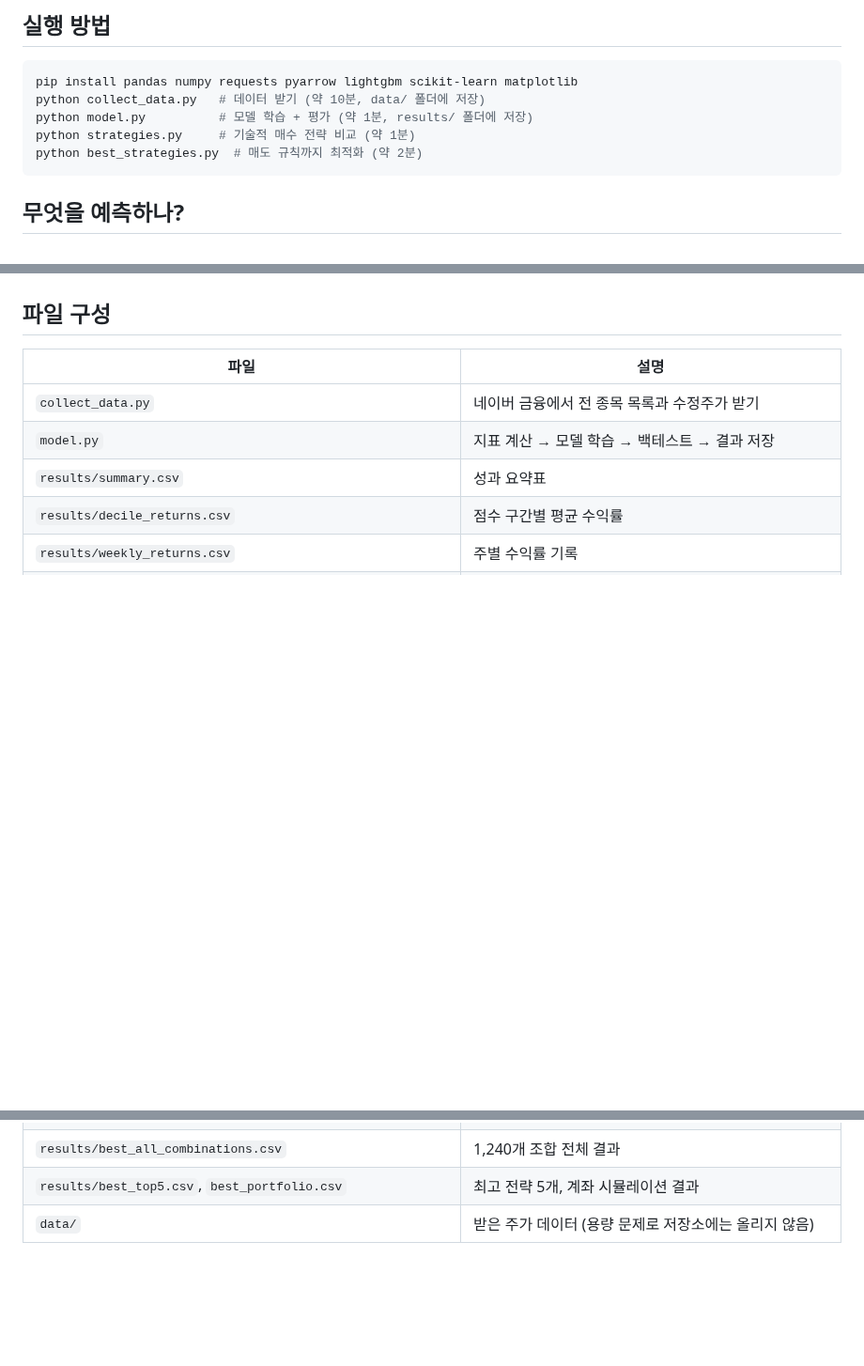
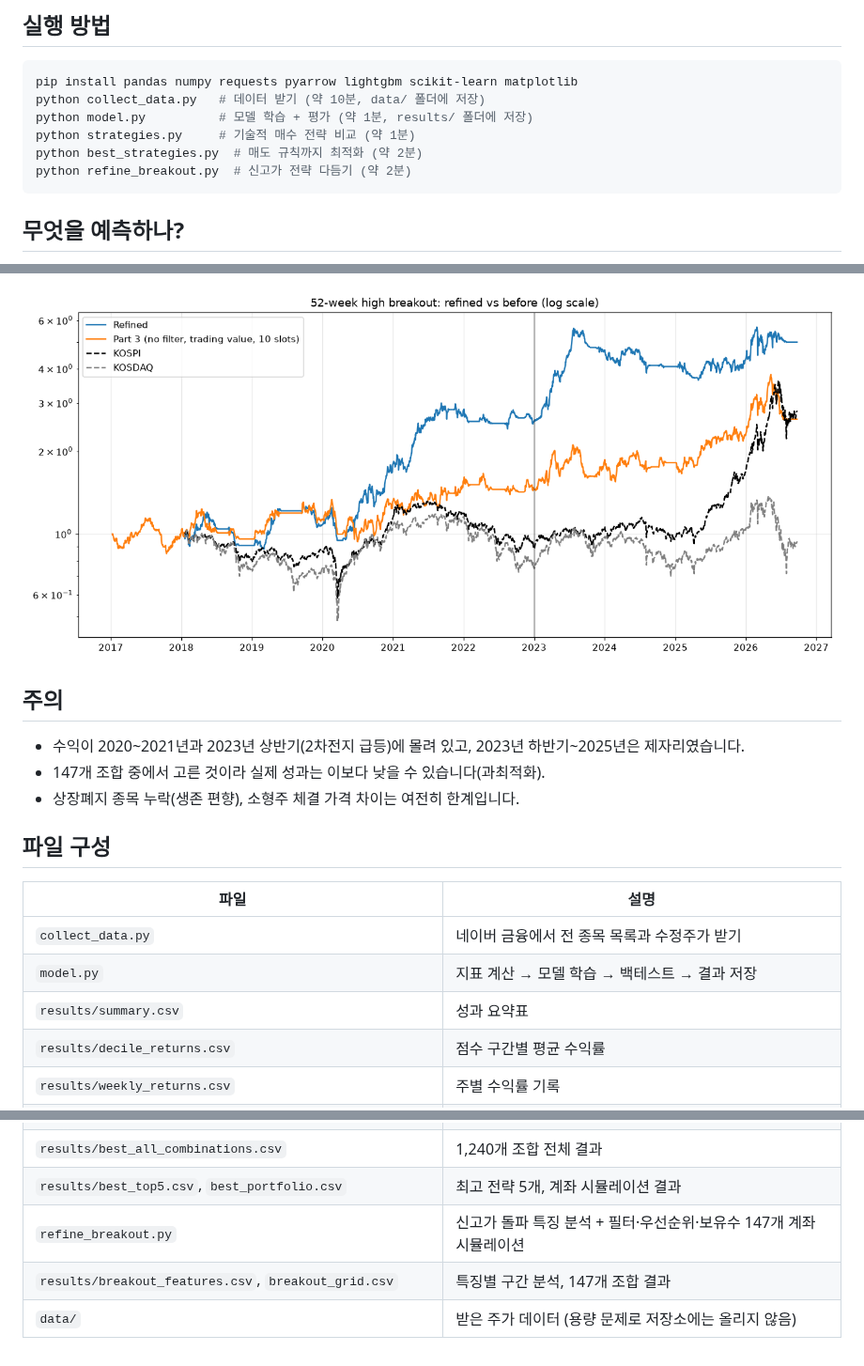
Before and after one commit to lgb0611/.github, a Markdown page: stock-prediction/README.md, 3 parts joined by grey strips. Shown at 94% size. Drawn GitHub-style; pictures changed too: stock-prediction/results/breakout_refined.png (added); blank space fills up the shorter version.

````diff
--- a/stock-prediction/README.md
+++ b/stock-prediction/README.md
@@ -12,6 +12,7 @@ python collect_data.py   # 데이터 받기 (약 10분, data/ 폴더에 저장)
 python model.py          # 모델 학습 + 평가 (약 1분, results/ 폴더에 저장)
 python strategies.py     # 기술적 매수 전략 비교 (약 1분)
 python best_strategies.py  # 매도 규칙까지 최적화 (약 2분)
+python refine_breakout.py  # 신고가 전략 다듬기 (약 2분)
 ```
 
 ## 무엇을 예측하나?
@@ -121,3 +156,10 @@ python best_strategies.py  # 매도 규칙까지 최적화 (약 2분)
+![신고가 전략 다듬기](results/breakout_refined.png)
+
+## 주의
+- 수익이 2020~2021년과 2023년 상반기(2차전지 급등)에 몰려 있고, 2023년 하반기~2025년은 제자리였습니다.
+- 147개 조합 중에서 고른 것이라 실제 성과는 이보다 낮을 수 있습니다(과최적화).
+- 상장폐지 종목 누락(생존 편향), 소형주 체결 가격 차이는 여전히 한계입니다.
+
 ## 파일 구성
 
 | 파일 | 설명 |
@@ -134,4 +176,6 @@ python best_strategies.py  # 매도 규칙까지 최적화 (약 2분)
 | `best_strategies.py` | 매수 신호 × 매도 규칙 1,240개 조합 비교 + 계좌 시뮬레이션 |
 | `results/best_all_combinations.csv` | 1,240개 조합 전체 결과 |
 | `results/best_top5.csv`, `best_portfolio.csv` | 최고 전략 5개, 계좌 시뮬레이션 결과 |
+| `refine_breakout.py` | 신고가 돌파 특징 분석 + 필터·우선순위·보유수 147개 계좌 시뮬레이션 |
+| `results/breakout_features.csv`, `breakout_grid.csv` | 특징별 구간 분석, 147개 조합 결과 |
 | `data/` | 받은 주가 데이터 (용량 문제로 저장소에는 올리지 않음) |
````
Also changed, not shown: other parts of stock-prediction/README.md (+34 -0 lines), 4 other files.
